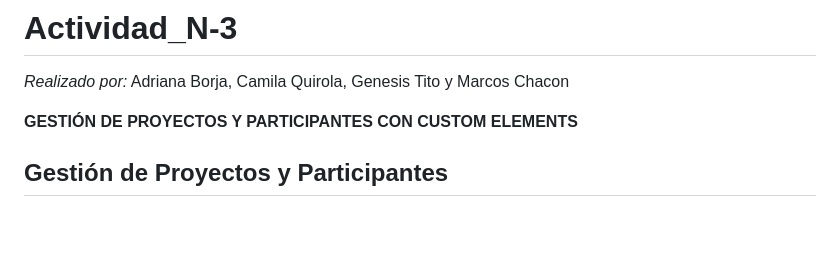
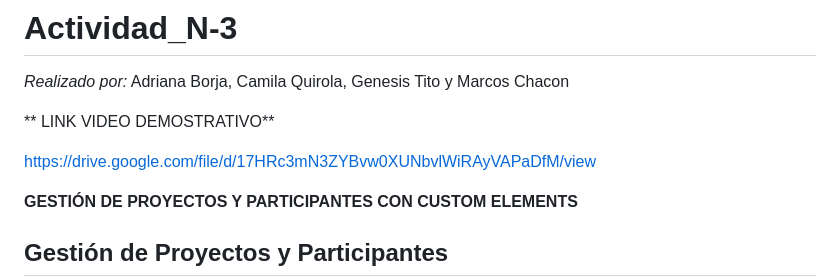
Before and after one commit to adryborja/ACTIVIDAD-3-PROG-WEB, a Markdown page: README.md, the part around the change. Drawn GitHub-style; blank space fills up the shorter version.

```diff
--- a/README.md
+++ b/README.md
@@ -3,6 +3,9 @@
 *Realizado por:*
 Adriana Borja, Camila Quirola, Genesis Tito y Marcos Chacon
 
+** LINK VIDEO DEMOSTRATIVO**
+
+https://drive.google.com/file/d/17HRc3mN3ZYBvw0XUNbvlWiRAyVAPaDfM/view
 
 **GESTIÓN DE PROYECTOS Y PARTICIPANTES CON CUSTOM ELEMENTS**
 
```
